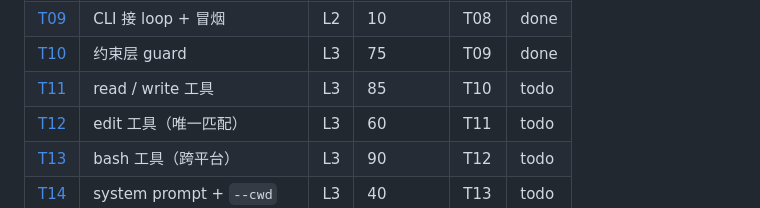
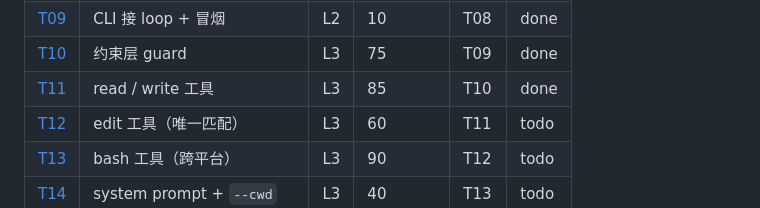
Before and after one commit to xslkim/my-pi-agent, a Markdown page: docs/tasks/README.md, the part around the change. Drawn GitHub-style.

Commit message:
T11: mark done

```diff
--- a/docs/tasks/README.md
+++ b/docs/tasks/README.md
@@ -60,7 +60,7 @@ node --test acceptance/login-app.smoke.ts  # L5：验收（显式运行，不在
 | [T08](T08-agent-loop.md) | agent loop | L2 | 115 | T07 | done |
 | [T09](T09-cli-loop.md) | CLI 接 loop + 冒烟 | L2 | 10 | T08 | done |
 | [T10](T10-guard.md) | 约束层 guard | L3 | 75 | T09 | done |
-| [T11](T11-read-write.md) | read / write 工具 | L3 | 85 | T10 | todo |
+| [T11](T11-read-write.md) | read / write 工具 | L3 | 85 | T10 | done |
 | [T12](T12-edit.md) | edit 工具（唯一匹配） | L3 | 60 | T11 | todo |
 | [T13](T13-bash.md) | bash 工具（跨平台） | L3 | 90 | T12 | todo |
 | [T14](T14-coding-agent.md) | system prompt + `--cwd` | L3 | 40 | T13 | todo |
```
